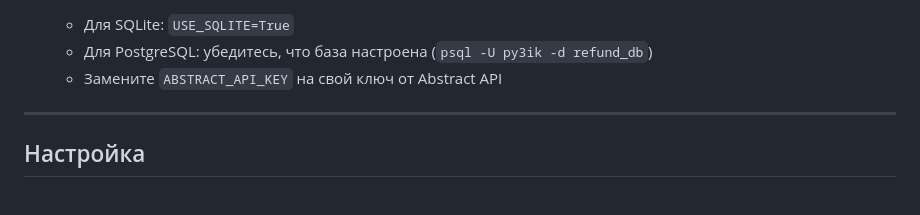
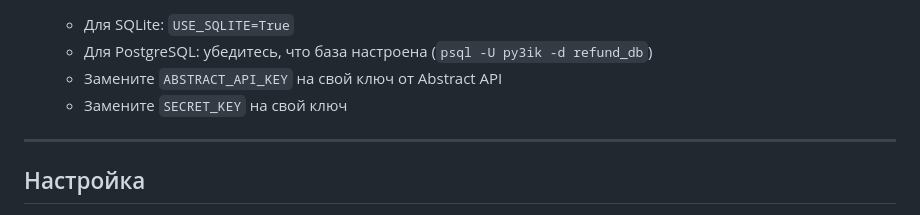
Before and after one commit to Py3ik/RRPS, a Markdown page: README.md, the part around the change. GitHub-like rendering.

```diff
--- a/README.md
+++ b/README.md
@@ -61,6 +61,7 @@
     - Для SQLite: `USE_SQLITE=True`
     - Для PostgreSQL: убедитесь, что база настроена (`psql -U py3ik -d refund_db`)
     - Замените `ABSTRACT_API_KEY` на свой ключ от Abstract API
+    - Замените `SECRET_KEY` на свой ключ
 
 ---
 
```
